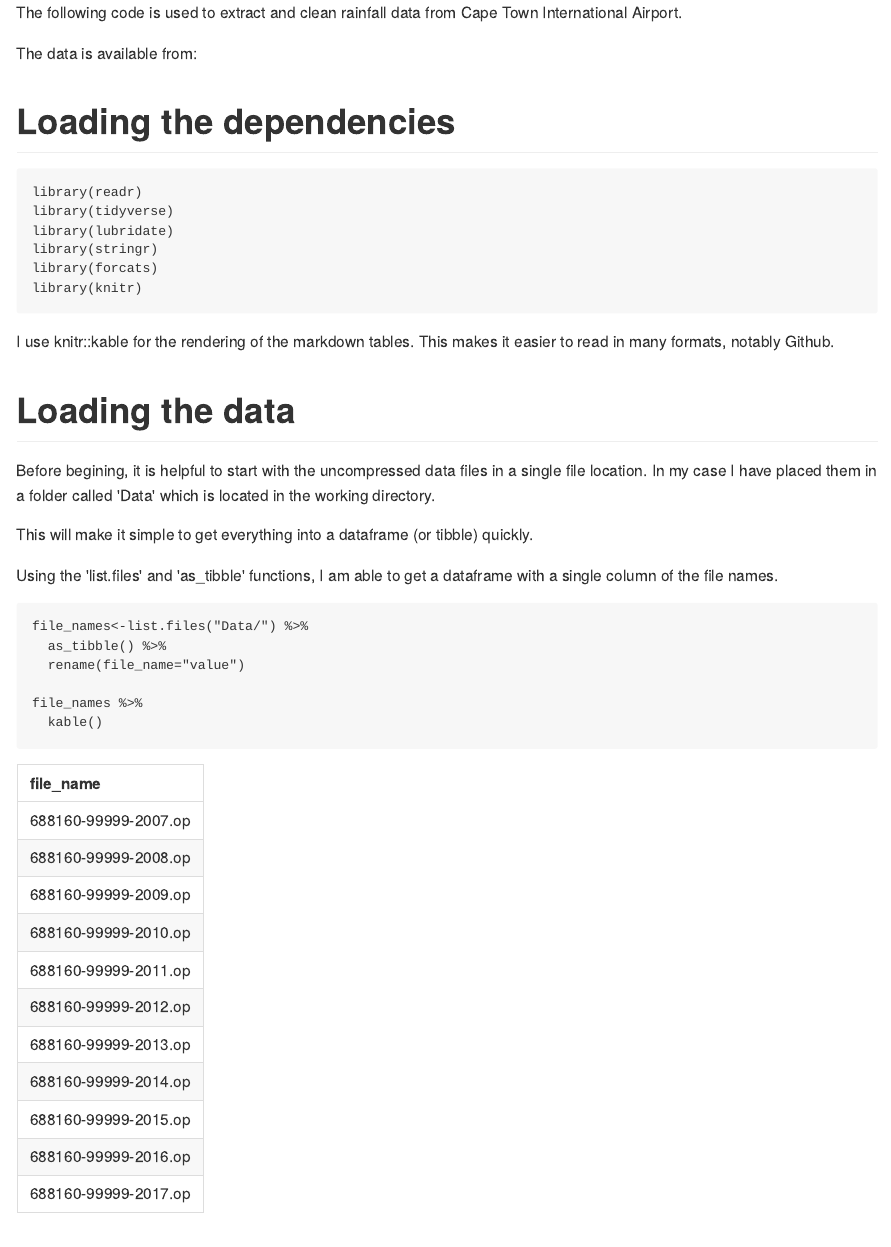
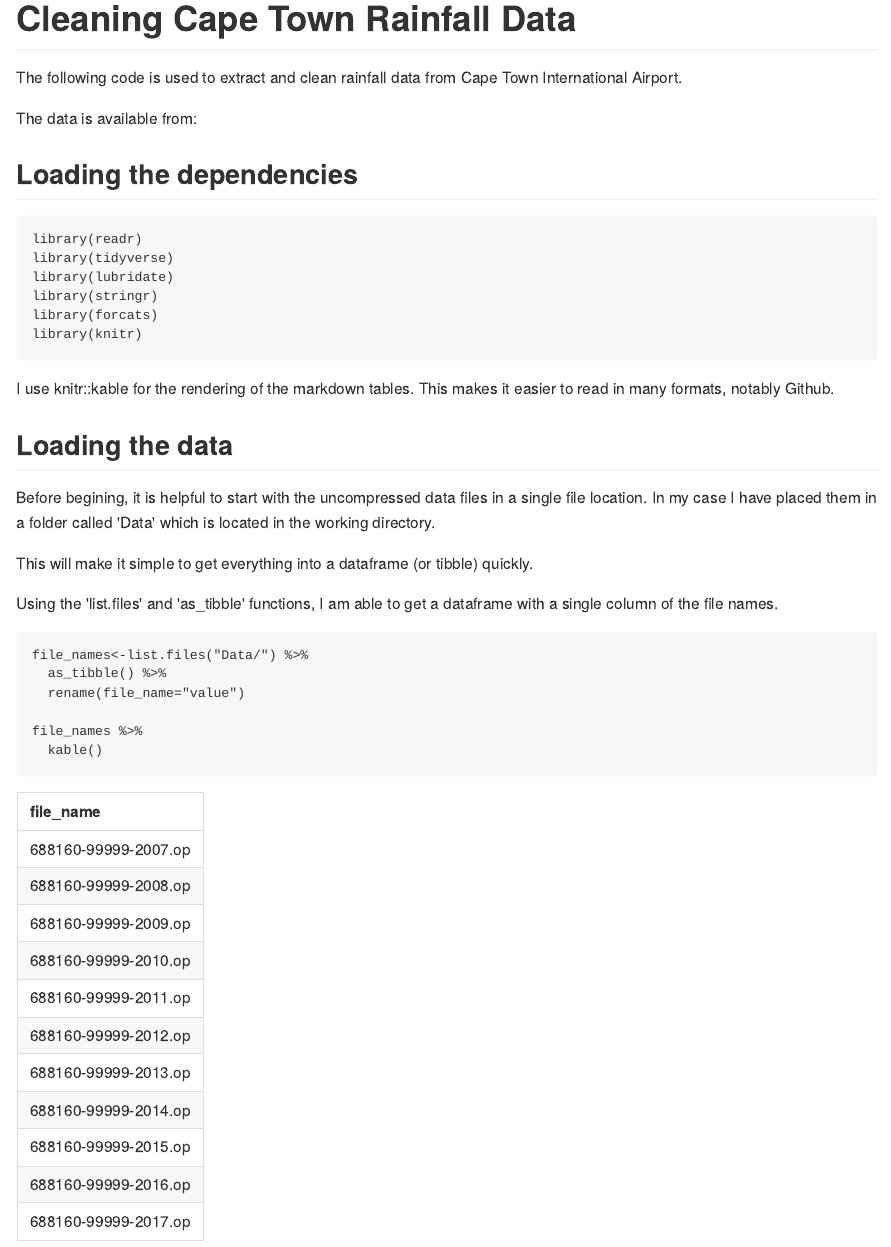
Before and after one commit to jameslairdsmith/CT_Rainfall, an R Markdown document (Cleaning_CT_Rainfall_Data.Rmd): the page in a window 1100 px wide, from its top. The pictures show the output file Cleaning_CT_Rainfall_Data.md that the author committed with the source, drawn offline in the style of GitHub.

Commit message:
Add title and change formatting of headings.

````diff
--- a/Cleaning_CT_Rainfall_Data.Rmd
+++ b/Cleaning_CT_Rainfall_Data.Rmd
@@ -2,13 +2,15 @@
 title: "Cleaning Cape Town Rainfall Data"
 output: md_document
 ---
+
+#Cleaning Cape Town Rainfall Data
 
 The following code is used to extract and clean rainfall data from Cape Town International Airport.
 
 The data is available from:
 
 
-#Loading the dependencies
+##Loading the dependencies
 
 ```{r message=FALSE, warning=FALSE}
 library(readr)
@@ -21,7 +23,7 @@ library(knitr)
 
 I use knitr::kable for the rendering of the markdown tables. This makes it easier to read in many formats, notably Github.
 
-#Loading the data
+##Loading the data
 
 Before begining, it is helpful to start with the uncompressed data files in a single file location. In my case I have placed them in a folder called 'Data' which is located in the working directory.
 
````
Also changed, not shown: Cleaning_CT_Rainfall_Data.md, Cleaning_CT_Rainfall_Data.Rmd (6 more changed lines).
